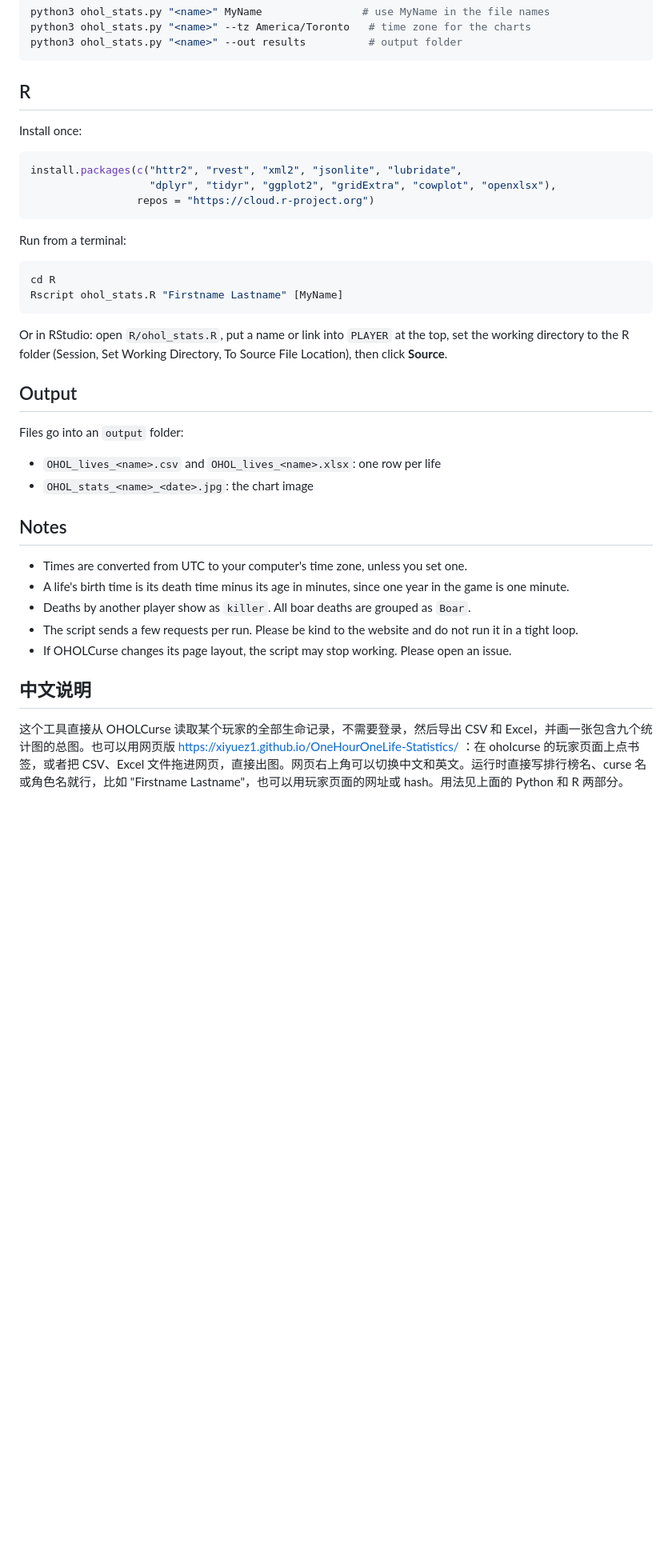
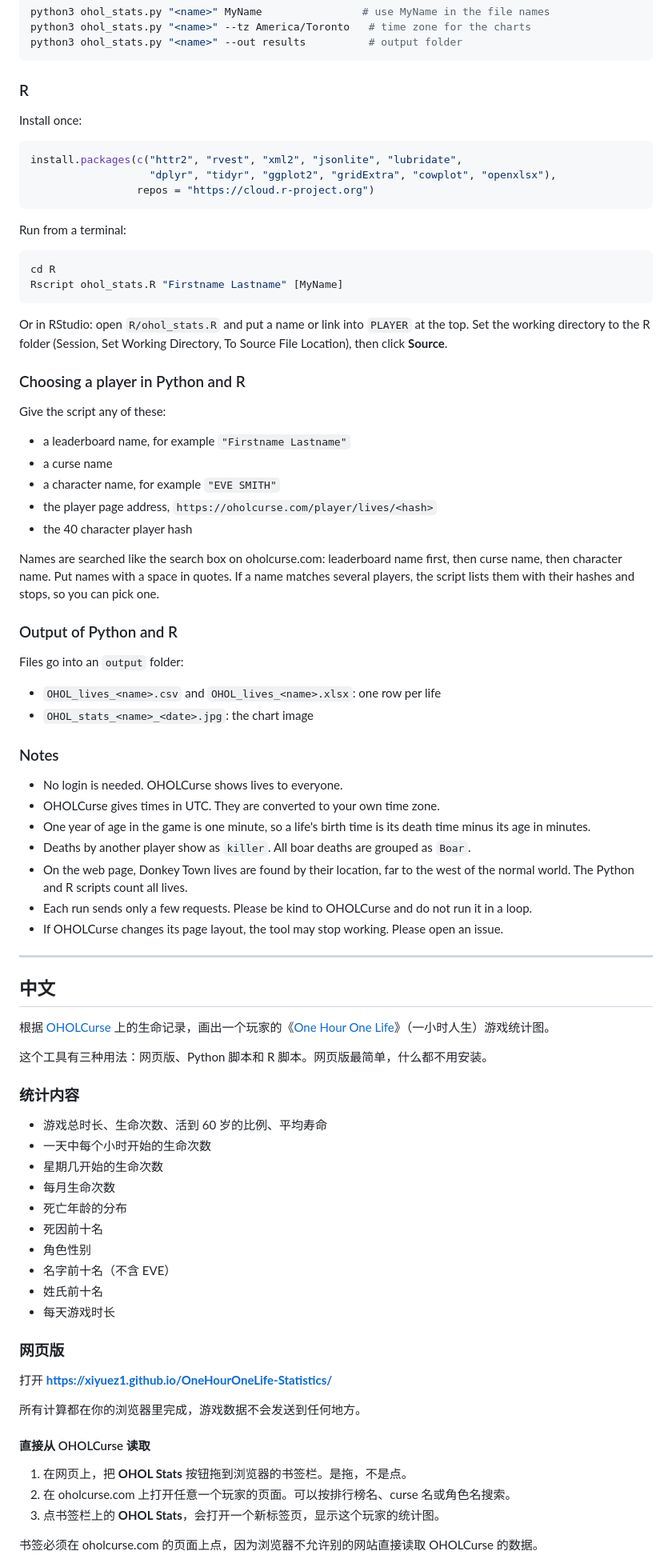
Before and after one commit to Daisukez665/OHOL-lifestats, a Markdown page: README.md, the part around one of its changes. Shown at 80% size. Rendered like a GitHub page; blank space fills up the shorter version.

````diff
--- a/README.md
+++ b/README.md
@@ -64,7 +74,7 @@ python3 ohol_stats.py "<name>" --tz America/Toronto   # time zone for the charts
 python3 ohol_stats.py "<name>" --out results          # output folder
 ```
 
-## R
+### R
 
 Install once:
 
@@ -81,23 +91,69 @@ cd R
 Rscript ohol_stats.R "Firstname Lastname" [MyName]
 ```
 
-Or in RStudio: open `R/ohol_stats.R`, put a name or link into `PLAYER` at the top, set the working directory to the R folder (Session, Set Working Directory, To Source File Location), then click **Source**.
+Or in RStudio: open `R/ohol_stats.R` and put a name or link into `PLAYER` at the top. Set the working directory to the R folder (Session, Set Working Directory, To Source File Location), then click **Source**.
 
-## Output
+### Choosing a player in Python and R
+
+Give the script any of these:
+
+* a leaderboard name, for example `"Firstname Lastname"`
+* a curse name
+* a character name, for example `"EVE SMITH"`
+* the player page address, `https://oholcurse.com/player/lives/<hash>`
+* the 40 character player hash
+
+Names are searched like the search box on oholcurse.com: leaderboard name first, then curse name, then character name. Put names with a space in quotes. If a name matches several players, the script lists them with their hashes and stops, so you can pick one.
+
+### Output of Python and R
 
 Files go into an `output` folder:
 
 * `OHOL_lives_<name>.csv` and `OHOL_lives_<name>.xlsx`: one row per life
 * `OHOL_stats_<name>_<date>.jpg`: the chart image
 
-## Notes
+### Notes
 
-* Times are converted from UTC to your computer's time zone, unless you set one.
-* A life's birth time is its death time minus its age in minutes, since one year in the game is one minute.
+* No login is needed. OHOLCurse shows lives to everyone.
+* OHOLCurse gives times in UTC. They are converted to your own time zone.
+* One year of age in the game is one minute, so a life's birth time is its death time minus its age in minutes.
 * Deaths by another player show as `killer`. All boar deaths are grouped as `Boar`.
-* The script sends a few requests per run. Please be kind to the website and do not run it in a tight loop.
-* If OHOLCurse changes its page layout, the script may stop working. Please open an issue.
+* On the web page, Donkey Town lives are found by their location, far to the west of the normal world. The Python and R scripts count all lives.
+* Each run sends only a few requests. Please be kind to OHOLCurse and do not run it in a loop.
+* If OHOLCurse changes its page layout, the tool may stop working. Please open an issue.
 
-## 中文说明
+---
 
-这个工具直接从 OHOLCurse 读取某个玩家的全部生命记录，不需要登录，然后导出 CSV 和 Excel，并画一张包含九个统计图的总图。也可以用网页版 https://xiyuez1.github.io/OneHourOneLife-Statistics/ ：在 oholcurse 的玩家页面上点书签，或者把 CSV、Excel 文件拖进网页，直接出图。网页右上角可以切换中文和英文。运行时直接写排行榜名、curse 名或角色名就行，比如 "Firstname Lastname"，也可以用玩家页面的网址或 hash。用法见上面的 Python 和 R 两部分。
+## 中文
+
+根据 [OHOLCurse](https://oholcurse.com) 上的生命记录，画出一个玩家的《[One Hour One Life](https://onehouronelife.com)》（一小时人生）游戏统计图。
+
+这个工具有三种用法：网页版、Python 脚本和 R 脚本。网页版最简单，什么都不用安装。
+
+### 统计内容
+
+* 游戏总时长、生命次数、活到 60 岁的比例、平均寿命
+* 一天中每个小时开始的生命次数
+* 星期几开始的生命次数
+* 每月生命次数
+* 死亡年龄的分布
+* 死因前十名
+* 角色性别
+* 名字前十名（不含 EVE）
+* 姓氏前十名
+* 每天游戏时长
+
+### 网页版
+
+打开 **https://xiyuez1.github.io/OneHourOneLife-Statistics/**
+
+所有计算都在你的浏览器里完成，游戏数据不会发送到任何地方。
+
+#### 直接从 OHOLCurse 读取
+
+1. 在网页上，把 **OHOL Stats** 按钮拖到浏览器的书签栏。是拖，不是点。
+2. 在 oholcurse.com 上打开任意一个玩家的页面。可以按排行榜名、curse 名或角色名搜索。
+3. 点书签栏上的 **OHOL Stats**，会打开一个新标签页，显示这个玩家的统计图。
+
+书签必须在 oholcurse.com 的页面上点，因为浏览器不允许别的网站直接读取 OHOLCurse 的数据。
+
````
Also changed, not shown: other parts of README.md (+125 -29 lines).
